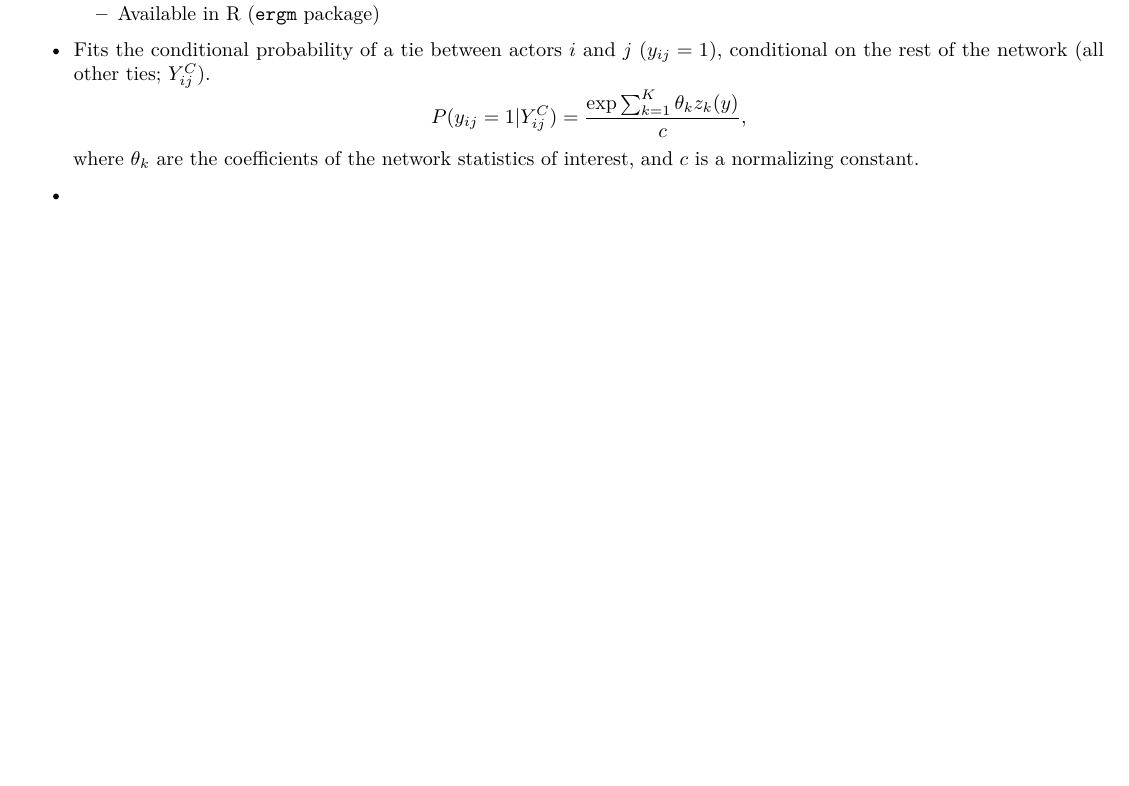
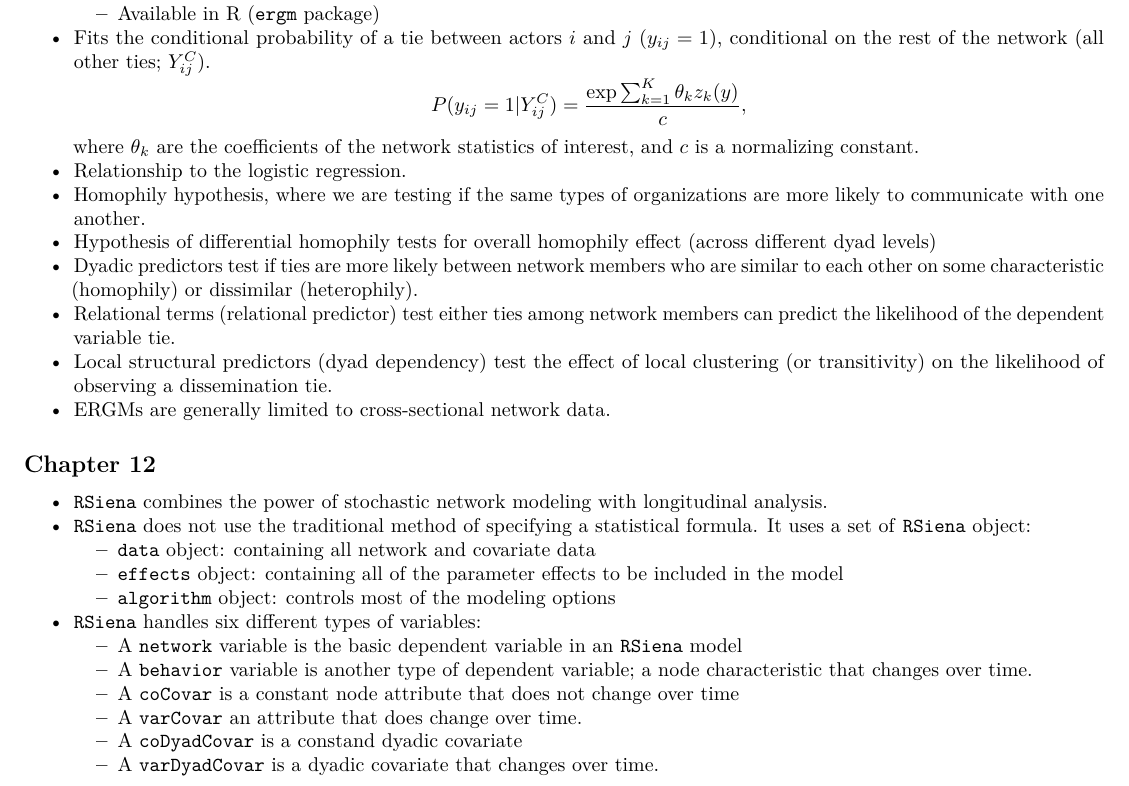
Before and after one commit to UTDallas-stat/Reading-club, an R Markdown document (book-reviews/A_Users_Guide_to_Network_Analysis_in_R/note.Rmd): part of page 3 of 3, cut so that both start at the same text, the shorter picture padded with empty space. The pictures show the output file book-reviews/A_Users_Guide_to_Network_Analysis_in_R/note.pdf that the author committed with the source.

Commit message:
finished ch12

```diff
--- a/book-reviews/A_Users_Guide_to_Network_Analysis_in_R/note.Rmd
+++ b/book-reviews/A_Users_Guide_to_Network_Analysis_in_R/note.Rmd
@@ -123,4 +123,29 @@ knitr::opts_chunk$set(comment = NA, prompt = TRUE, collapse = TRUE)
   $$ P(y_{ij} = 1 | Y_{ij}^C) = \frac{\exp{\sum_{k = 1}^K\theta_kz_k(y)}}{c},$$
   where $\theta_k$ are the coefficients of the network statistics of interest,
   and $c$ is a normalizing constant.
-  -
+  - Relationship to the logistic regression.
+  - Homophily hypothesis, where we are testing if the same types of organizations are more likely to
+  communicate with one another.
+  - Hypothesis of differential homophily tests for overall homophily effect (across different dyad levels)
+  - Dyadic predictors test if ties are more likely between network members who are similar to each other
+  on some characteristic (homophily) or dissimilar (heterophily).
+  - Relational terms (relational predictor) test either ties among network members can predict the likelihood
+  of the dependent variable tie.
+  - Local structural predictors (dyad dependency) test the effect of local clustering (or transitivity)
+  on the likelihood of observing a dissemination tie.
+  - ERGMs are generally limited to cross-sectional network data.
+
+## Chapter 12
+  - `RSiena` combines the power of stochastic network modeling with longitudinal analysis.
+  - `RSiena` does not use the traditional method of specifying a statistical formula.
+  It uses a set of `RSiena` object:
+    - `data` object: containing all network and covariate data
+    - `effects` object: containing all of the parameter effects to be included in the model
+    - `algorithm` object: controls most of the modeling options
+  - `RSiena` handles six different types of variables:
+    - A `network` variable is the basic dependent variable in an `RSiena` model
+    - A `behavior` variable is another type of dependent variable; a node characteristic that changes over time.
+    - A `coCovar` is a constant node attribute that does not change over time
+    - A `varCovar` an attribute that does change over time.
+    - A `coDyadCovar` is a constand dyadic covariate
+    - A `varDyadCovar` is a dyadic covariate that changes over time.
```
Also changed, not shown: book-reviews/A_Users_Guide_to_Network_Analysis_in_R/note.pdf.
